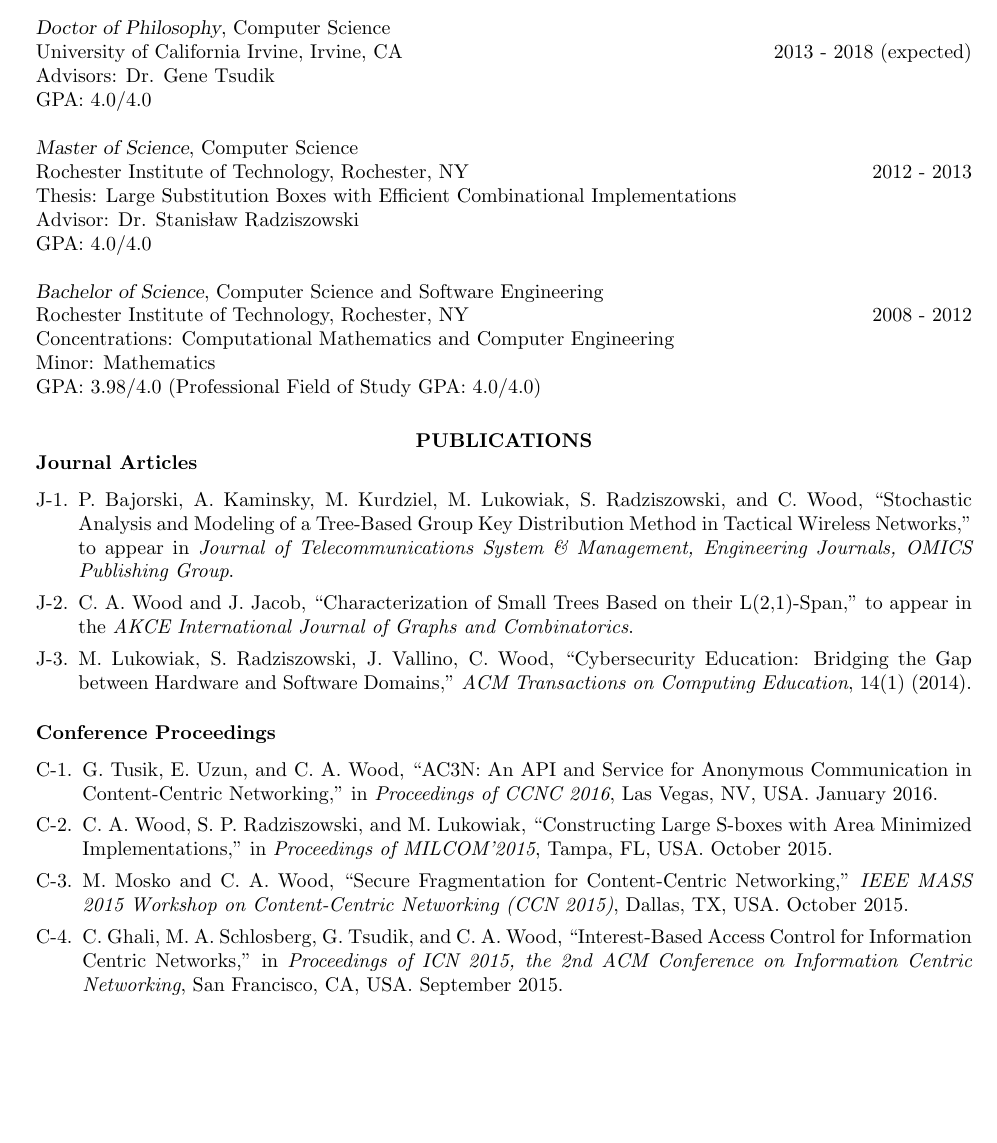
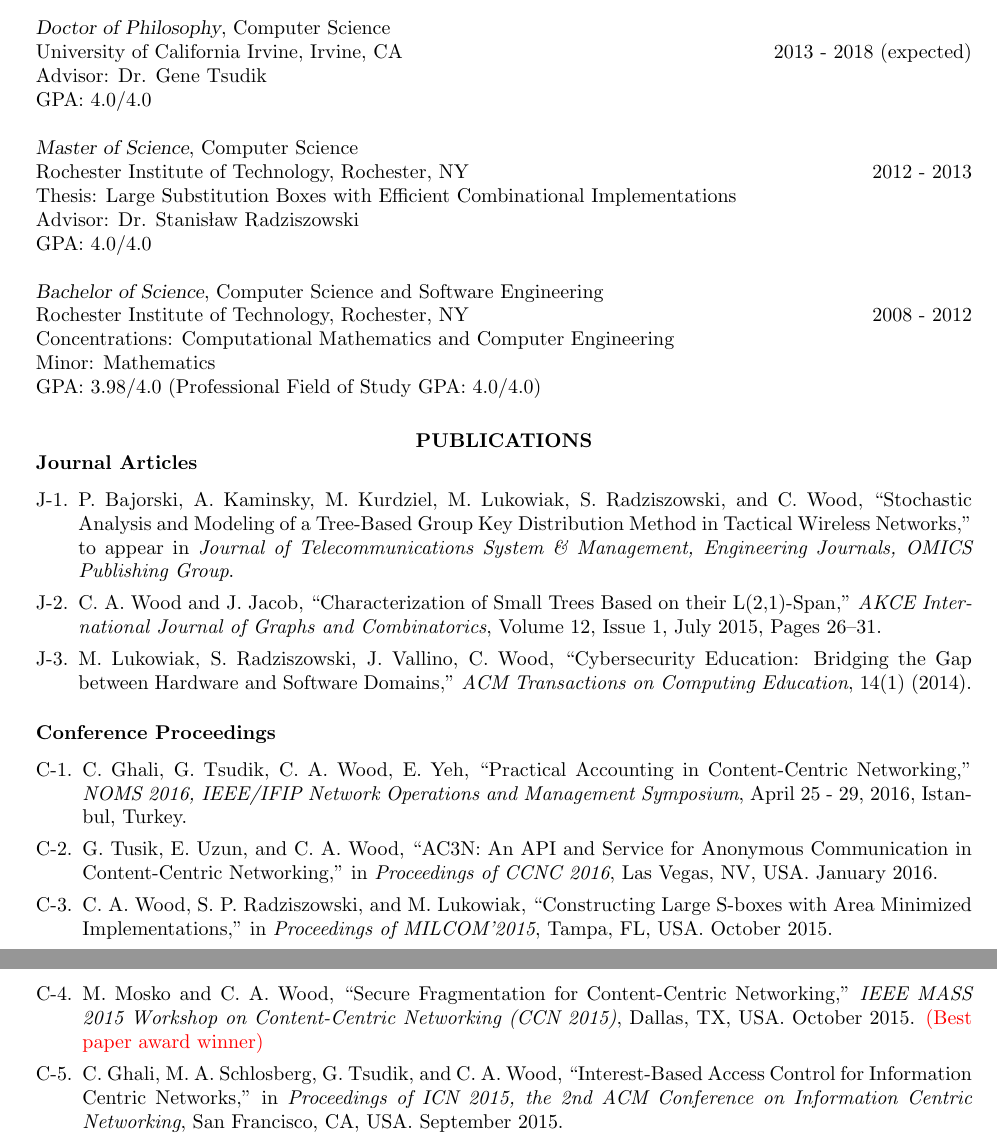
Before and after one commit to chris-wood/cv, a LaTeX CV (caw_cv.tex): part of page 1 of 5 before the commit and two parts of pages 1 and 2 of 5 after it, the two joined at a grey line, cut so that both start at the same text, the shorter picture padded with empty space. Compiled offline with pdfLaTeX.

Commit message:
Updated CV

```diff
--- a/caw_cv.tex
+++ b/caw_cv.tex
@@ -25,6 +7,7 @@
 \def\labelitemi{--}
 
 \usepackage{enumerate}
+\usepackage{color}
 \usepackage{url}
 \usepackage{helvet} % Default font is the helvetica postscript font
 % \usepackage{newcent} % To change the default font to the new century schoolbook postscript font uncomment this line and comment the one above
@@ -69,7 +52,7 @@ Content-centric networking architectures and protocols, computer and network sec
 {\sl Doctor of Philosophy},
 Computer Science \\
 University of California Irvine, Irvine, CA \hfill 2013 - 2018 (expected) \\
-Advisors: Dr. Gene Tsudik \\
+Advisor: Dr. Gene Tsudik \\
 GPA: 4.0/4.0
 
 {\sl Master of Science}, Computer Science\\
@@ -97,7 +80,7 @@ GPA: 3.98/4.0 (Professional Field of Study GPA: 4.0/4.0)
 
 \item P. Bajorski, A. Kaminsky, M. Kurdziel, M. Lukowiak, S. Radziszowski, and C. Wood, ``Stochastic Analysis and Modeling of a Tree-Based Group Key Distribution Method in Tactical Wireless Networks,'' to appear in {\it Journal of Telecommunications System \& Management, Engineering Journals, OMICS Publishing Group}.
 
-\item C. A. Wood and J. Jacob, ``Characterization of Small Trees Based on their L(2,1)-Span,'' to appear in the \emph{AKCE International Journal of Graphs and Combinatorics}.
+\item C. A. Wood and J. Jacob, ``Characterization of Small Trees Based on their L(2,1)-Span,'' \emph{AKCE International Journal of Graphs and Combinatorics}, Volume 12, Issue 1, July 2015, Pages 26–31.
 
 \item M. Lukowiak, S. Radziszowski, J. Vallino, C. Wood, ``Cybersecurity Education: Bridging the Gap between Hardware and Software Domains,'' {\it ACM Transactions on Computing Education}, 14(1) (2014).
 
@@ -106,11 +89,15 @@ GPA: 3.98/4.0 (Professional Field of Study GPA: 4.0/4.0)
 \subsubsection*{Conference Proceedings}
 \begin{enumerate}[C-1.]
 
+%% BEAD (IFIP), Trust (IFIP), and PITless (ICDCS)
+
+\item C. Ghali, G. Tsudik, C. A. Wood, E. Yeh, ``Practical Accounting in Content-Centric Networking,''  \emph{NOMS 2016, IEEE/IFIP Network Operations and Management Symposium}, April 25 - 29, 2016, Istanbul, Turkey.
+
 \item G. Tusik, E. Uzun, and C. A. Wood, ``AC3N: An API and Service for Anonymous Communication in Content-Centric Networking,'' in \emph{Proceedings of CCNC 2016}, Las Vegas, NV, USA. January 2016.
 
 \item C. A. Wood, S. P. Radziszowski, and M. Lukowiak, ``Constructing Large S-boxes with Area Minimized Implementations,'' in \emph{Proceedings of MILCOM'2015}, Tampa, FL, USA. October 2015.
 
-\item M. Mosko and C. A. Wood, ``Secure Fragmentation for Content-Centric Networking,'' \emph{IEEE MASS 2015 Workshop on Content-Centric Networking (CCN 2015)}, Dallas, TX, USA. October 2015.
+\item M. Mosko and C. A. Wood, ``Secure Fragmentation for Content-Centric Networking,'' \emph{IEEE MASS 2015 Workshop on Content-Centric Networking (CCN 2015)}, Dallas, TX, USA. October 2015. {\color{red} (Best paper award winner)}
 
 \item C. Ghali, M. A. Schlosberg, G. Tsudik, and C. A. Wood, ``Interest-Based Access Control for Information Centric Networks,'' in \emph{Proceedings of ICN 2015, the 2nd ACM Conference on Information Centric Networking}, San Francisco, CA, USA. September 2015.
 
```
Also changed, not shown: caw_cv.pdf, caw_cv.tex (22 more changed lines), 2 other files.
